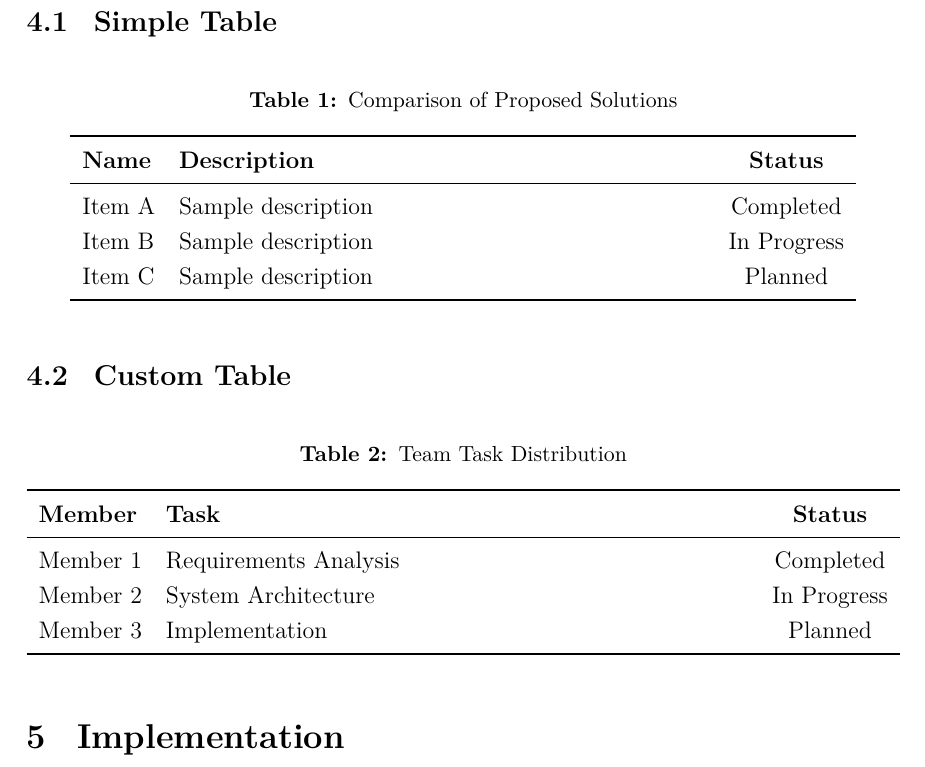
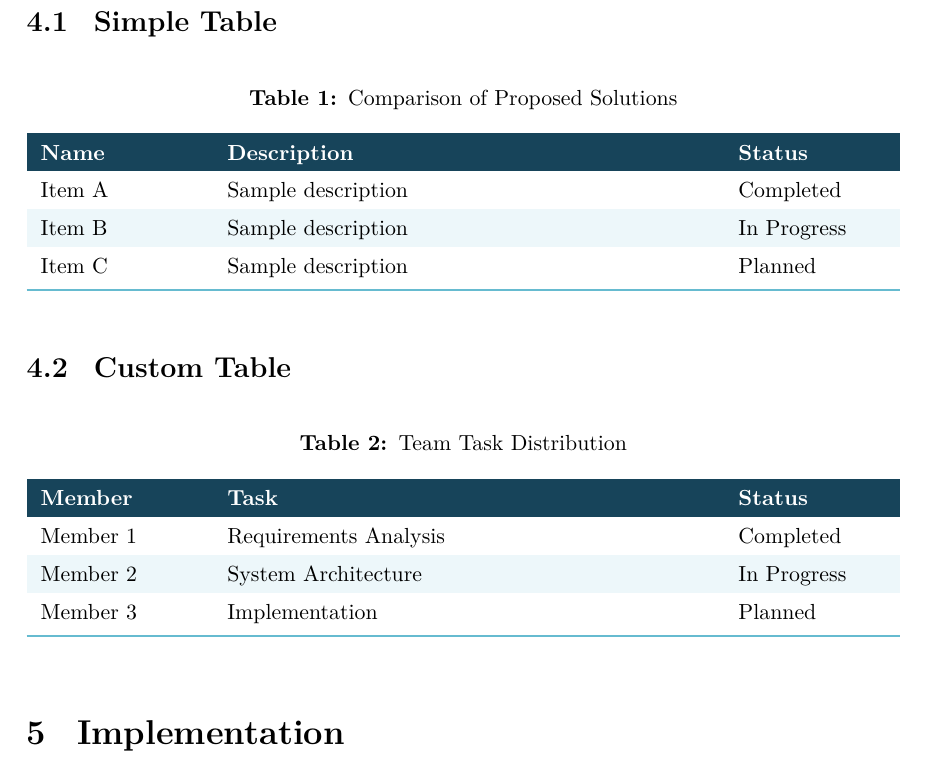
Before and after one commit to team26fiitstu/naomi-latex-template, a LaTeX document (main.tex): part of page 5 of 7, cut so that both start at the same text. Compiled offline with pdfLaTeX.

Commit message:
feat(template): add reusable styled tables
Jira: SCRUM-25

```diff
--- a/main.tex
+++ b/main.tex
@@ -61,7 +61,7 @@
 \usepackage{lmodern}
 
 \usepackage{graphicx}
-\usepackage{xcolor}
+\usepackage[table]{xcolor}
 \usepackage{fancyhdr}
 \usepackage{titlesec}
 \usepackage{setspace}
@@ -95,6 +95,13 @@
 \definecolor{secondary}{HTML}{000000}
 \definecolor{muted}{HTML}{000000}
 \definecolor{linecolor}{HTML}{000000}
+\definecolor{naomiTableHeader}{HTML}{17445A}
+\definecolor{naomiTableStripe}{HTML}{EDF7FA}
+\definecolor{naomiTableRule}{HTML}{66BBD0}
+
+% Ragged-right columns keep narrow table cells readable.
+\newcolumntype{L}[1]{>{\raggedright\arraybackslash}p{#1}}
+\newcolumntype{Y}{>{\raggedright\arraybackslash}X}
 
 
 % ==================================================
@@ -386,47 +393,50 @@
 
 
 % ==================================================
-% 9. TABLE PLACEHOLDER
+% 9. TABLES
 % ==================================================
+
+% Usage:
+% \begin{naomitable}{Caption}{label}
+%     \begin{tabularx}{\textwidth}{L{2.8cm} Y L{2.6cm}}
+%         \rowcolor{naomiTableHeader}
+%         \textcolor{white}{\bfseries Name} & ... \\
+%         ...
+%         \arrayrulecolor{naomiTableRule}\bottomrule[1pt]
+%     \end{tabularx}
+% \end{naomitable}
+
+\newenvironment{naomitable}[2]{%
+    \begin{table}[htbp]
+        \centering
+        \caption{#1}
+        \label{#2}
+        \begingroup
+        \small
+        \renewcommand{\arraystretch}{1.4}
+        \setlength{\tabcolsep}{7pt}
+        \rowcolors{2}{naomiTableStripe}{white}
+}{%
+        \endgroup
+    \end{table}
+}
 
 % Usage:
 % \tableplaceholder{Caption}{label}
 
 \newcommand{\tableplaceholder}[2]{
-
-    \begin{table}[H]
-        \centering
-
-        \caption{#1}
-        \label{#2}
-
-        \begin{tabularx}{0.9\textwidth}{l X c}
-
-            \toprule
-
-            \textbf{Name} &
-            \textbf{Description} &
-            \textbf{Status} \\
-
-            \midrule
-
-            Item A &
-            Sample description &
-            Completed \\
-
-            Item B &
-            Sample description &
-            In Progress \\
-
-            Item C &
-            Sample description &
-            Planned \\
-
-            \bottomrule
-
+    \begin{naomitable}{#1}{#2}
+        \begin{tabularx}{\textwidth}{L{2.8cm} Y L{2.6cm}}
+            \rowcolor{naomiTableHeader}
+            \textcolor{white}{\bfseries Name} &
+            \textcolor{white}{\bfseries Description} &
+            \textcolor{white}{\bfseries Status} \\
+            Item A & Sample description & Completed \\
+            Item B & Sample description & In Progress \\
+            Item C & Sample description & Planned \\
+            \arrayrulecolor{naomiTableRule}\bottomrule[1pt]
         \end{tabularx}
-
-    \end{table}
+    \end{naomitable}
 }
 
 
@@ -513,42 +523,18 @@
 
 \subsection{Custom Table}
 
-\begin{table}[H]
-
-    \centering
-
-    \caption{Team Task Distribution}
-    \label{tab:tasks}
-
-    \begin{tabularx}{\textwidth}{
-        l X c
-    }
-
-        \toprule
-
-        \textbf{Member} &
-        \textbf{Task} &
-        \textbf{Status} \\
-
-        \midrule
-
-        Member 1 &
-        Requirements Analysis &
-        Completed \\
-
-        Member 2 &
-        System Architecture &
-        In Progress \\
-
-        Member 3 &
-        Implementation &
-        Planned \\
-
-        \bottomrule
-
+\begin{naomitable}{Team Task Distribution}{tab:tasks}
+    \begin{tabularx}{\textwidth}{L{2.8cm} Y L{2.6cm}}
+        \rowcolor{naomiTableHeader}
+        \textcolor{white}{\bfseries Member} &
+        \textcolor{white}{\bfseries Task} &
+        \textcolor{white}{\bfseries Status} \\
+        Member 1 & Requirements Analysis & Completed \\
+        Member 2 & System Architecture & In Progress \\
+        Member 3 & Implementation & Planned \\
+        \arrayrulecolor{naomiTableRule}\bottomrule[1pt]
     \end{tabularx}
-
-\end{table}
+\end{naomitable}
 
 
 % ==================================================
```
Also changed, not shown: README.md.
